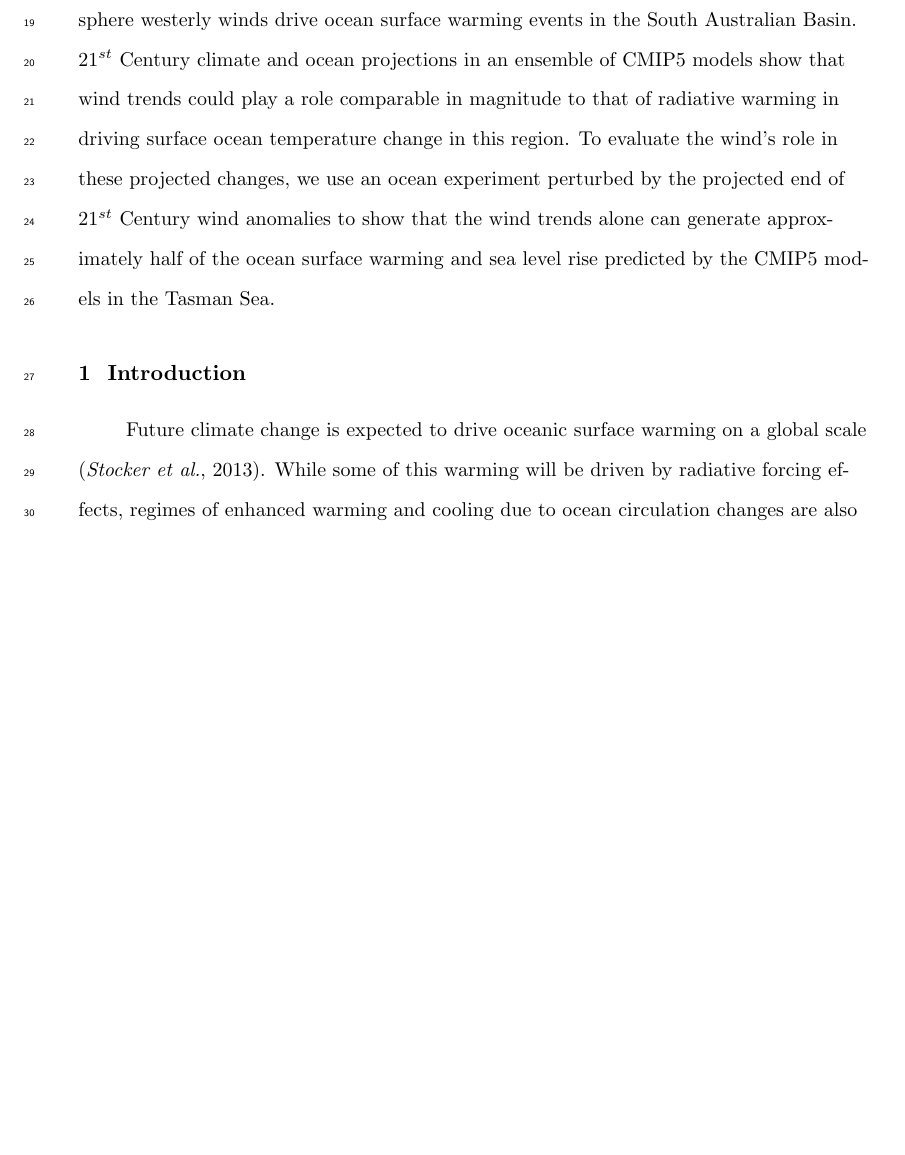
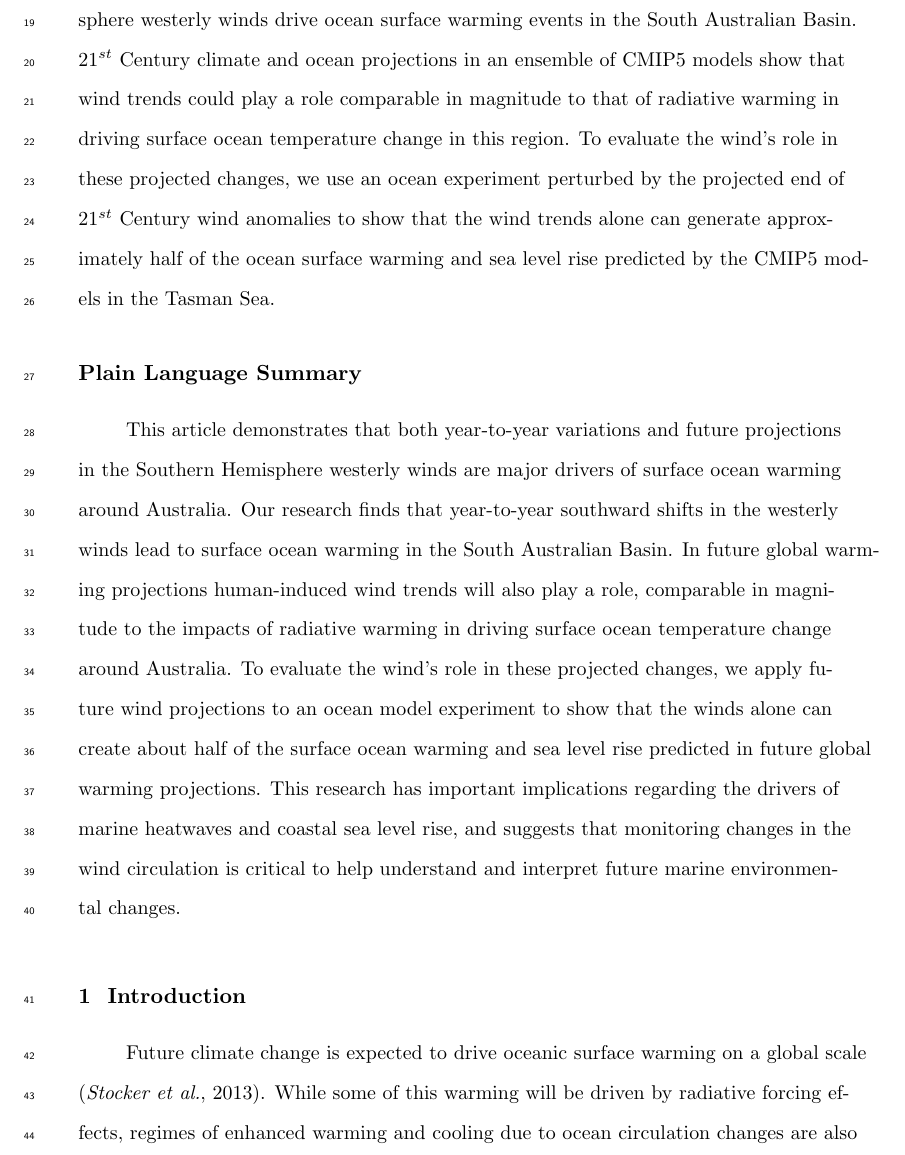
Before and after one commit to ERDuran/21-Century-winds-project, a LaTeX document (main.tex): part of page 2 of 19, cut so that both start at the same text, the shorter picture padded with empty space. Compiled offline with pdfLaTeX.

Commit message:
plain language summary added

```diff
--- a/main.tex
+++ b/main.tex
@@ -168,6 +168,10 @@ Spence\affil{2,3}}
 The ocean surface temperature and sea level response around Australia to both interannual variability as well as observed and projected changes in surface winds is presented. A hindcast ocean experiment shows interannual southward shifts in the Southern Hemisphere westerly winds drive ocean surface warming events in the South Australian Basin. $21^{st}$ Century climate and ocean projections in an ensemble of CMIP5 models show that wind trends could play a role comparable in magnitude to that of radiative warming in driving surface ocean temperature change in this region. To evaluate the wind's role in these projected changes, we use an ocean experiment perturbed by the projected end of $21^{st}$ Century wind anomalies to show that the wind trends alone can generate approximately half of the ocean surface warming and sea level rise predicted by the CMIP5 models in the Tasman Sea.
 \end{abstract}
 
+%%TC:ignore
+\section*{Plain Language Summary}
+This article demonstrates that both year-to-year variations and future projections in the Southern Hemisphere westerly winds are major drivers of surface ocean warming around Australia. Our research finds that year-to-year southward shifts in the westerly winds lead to surface ocean warming in the South Australian Basin. In future global warming projections human-induced wind trends will also play a role, comparable in magnitude to the impacts of radiative warming in driving surface ocean temperature change around Australia. To evaluate the wind's role in these projected changes, we apply future wind projections to an ocean model experiment to show that the winds alone can create about half of the surface ocean warming and sea level rise predicted in future global warming projections. This research has important implications regarding the drivers of marine heatwaves and coastal sea level rise, and suggests that monitoring changes in the wind circulation is critical to help understand and interpret future marine environmental changes.
+%%TC:endignore
 
 \section{Introduction}
 Future climate change is expected to drive oceanic surface warming on a global scale \citep{Stocker2013}. While some of this warming will be driven by radiative forcing effects, regimes of enhanced warming and cooling due to ocean circulation changes are also expected. For example, the $20^{th}$ Century poleward intensification (i.e. both an increase in strength and poleward shift in position) of western boundary currents was responsible for sea surface temperature (SST) increases two to three times higher over the western boundary currents than the global average \citep{Wu2012}. Indeed, one of the main ways global warming is altered in its signature in SST trends is due to wind-driven processes. For example, in the southern hemisphere, the seasonal poleward intensification of the westerly winds leads to surface cooling via increased upwelling of cooler subsurface water and strengthened northward transport \citep{Purich2016}. The southern hemisphere westerlies strength and meridional position is described by the Southern Annular Mode (SAM), which has been increasing since the 1950s \citep{Marshall2003}, with the westerlies shifting poleward and strengthening. The SAM is projected to further increase into the $21^{st}$ Century \citep{Gillett2013} and consequently drive ocean temperature changes due to changes in the mesoscale eddy field \citep{Screen2009}, Ekman pumping \citep{Purich2016}, and Southern Ocean fronts \citep{Spence2010}.
```
